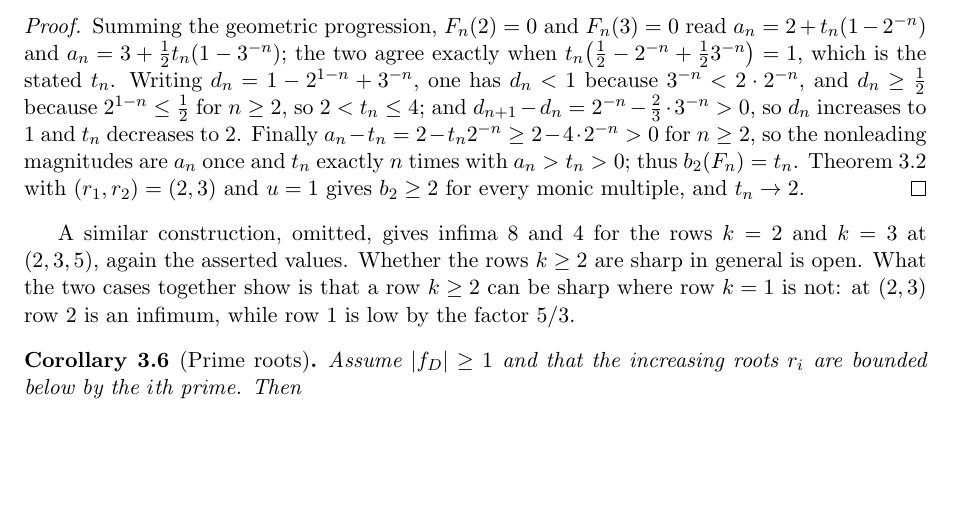
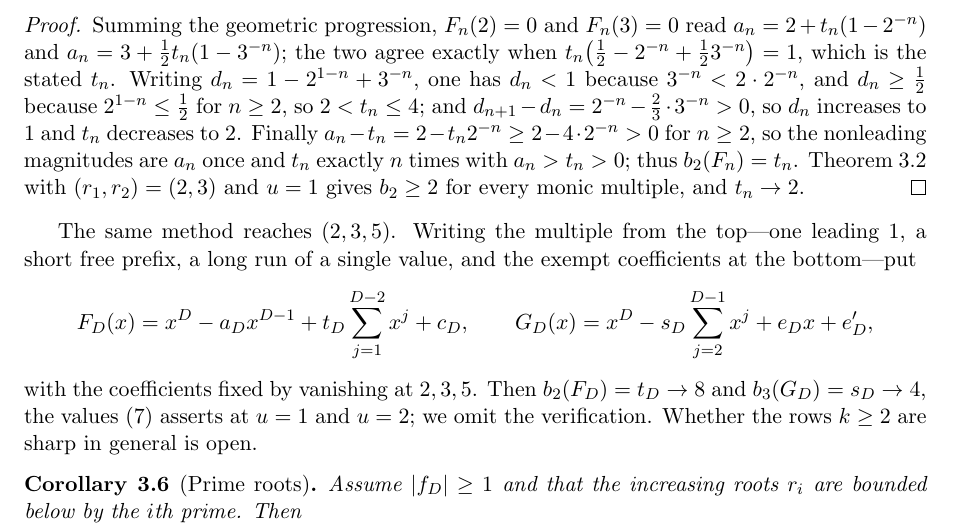
Before and after one commit to bangyen/coefficient-mass, a LaTeX paper (coefficient-mass.tex): part of page 9 of 12, cut so that both start at the same text, the shorter picture padded with empty space. Compiled offline with pdfLaTeX.

Commit message:
coefficient-mass: show the (2,3,5) shapes, cut the restated takeaway
Two referee nits, both taken.

The closing sentence repeated the paragraph above it -- row 2 sharp at (2,3),
row 1 low by the factor 5/3, both already said -- and is gone.

"A similar construction, omitted" invited the obvious question, so the two
families are now displayed:

    F_D = x^D - a_D x^(D-1) + t_D sum_{j=1..D-2} x^j + c_D
    G_D = x^D - s_D sum_{j=2..D-1} x^j + e_D x + e_D'

with the coefficients fixed by vanishing at 2, 3, 5, giving b_2(F_D) = t_D ->
8 and b_3(G_D) = s_D -> 4.  Only the verification is omitted now, not the
construction.  Checked in exact rationals for D = 6..25: both systems solve,
all three roots vanish, b_2 and b_3 really are the run values, and t_25 =
8.00071, s_25 = 4.00003.  At D = 9 they reproduce 8.5178 and 4.1218, the
values tests/proofs/deep/coefficient_mass.py already pins as the exact optima
at that cap.

```diff
--- a/coefficient-mass.tex
+++ b/coefficient-mass.tex
@@ -679,11 +679,18 @@ $(r_1,r_2)=(2,3)$ and $u=1$ gives $b_2\ge2$ for every monic multiple, and
 $t_n\to2$.
 \end{proof}
 
-A similar construction, omitted, gives infima $8$ and $4$ for the rows $k=2$
-and $k=3$ at $(2,3,5)$, again the asserted values.  Whether the rows $k\ge2$
-are sharp in general is open.  What the two cases together show is that a row
-$k\ge2$ can be sharp where row $k=1$ is not: at $(2,3)$ row $2$ is an infimum,
-while row $1$ is low by the factor $5/3$.
+The same method reaches $(2,3,5)$.  Writing the multiple from the top---one
+leading $1$, a short free prefix, a long run of a single value, and the exempt
+coefficients at the bottom---put
+\[
+  F_D(x)=x^D-a_Dx^{D-1}+t_D\sum_{j=1}^{D-2}x^j+c_D,
+  \qquad
+  G_D(x)=x^D-s_D\sum_{j=2}^{D-1}x^j+e_Dx+e_D',
+\]
+with the coefficients fixed by vanishing at $2,3,5$.  Then $b_2(F_D)=t_D\to8$
+and $b_3(G_D)=s_D\to4$, the values \eqref{eq:order} asserts at $u=1$ and
+$u=2$; we omit the verification.  Whether the rows $k\ge2$ are sharp in
+general is open.
 
 \begin{corollary}[Prime roots]\label{cor:prime}
 Assume $|f_D|\ge1$ and that the increasing roots $r_i$ are bounded below by
```
